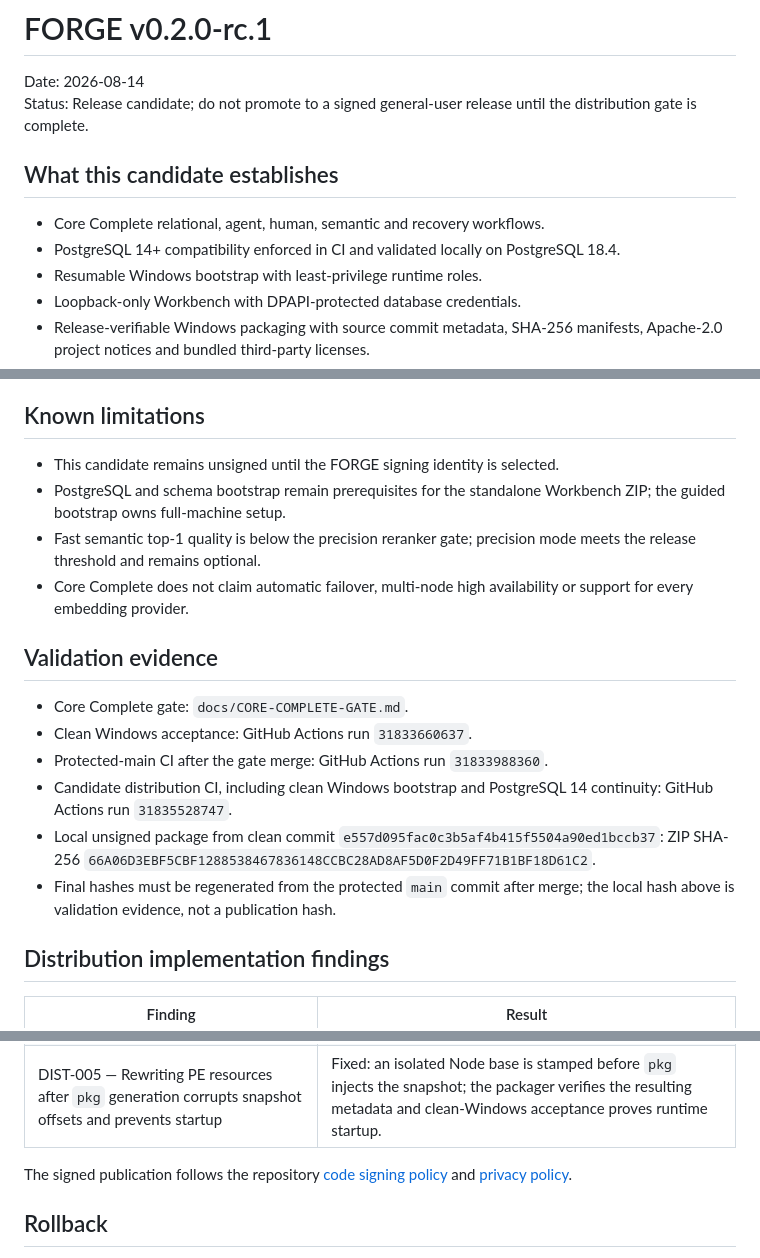
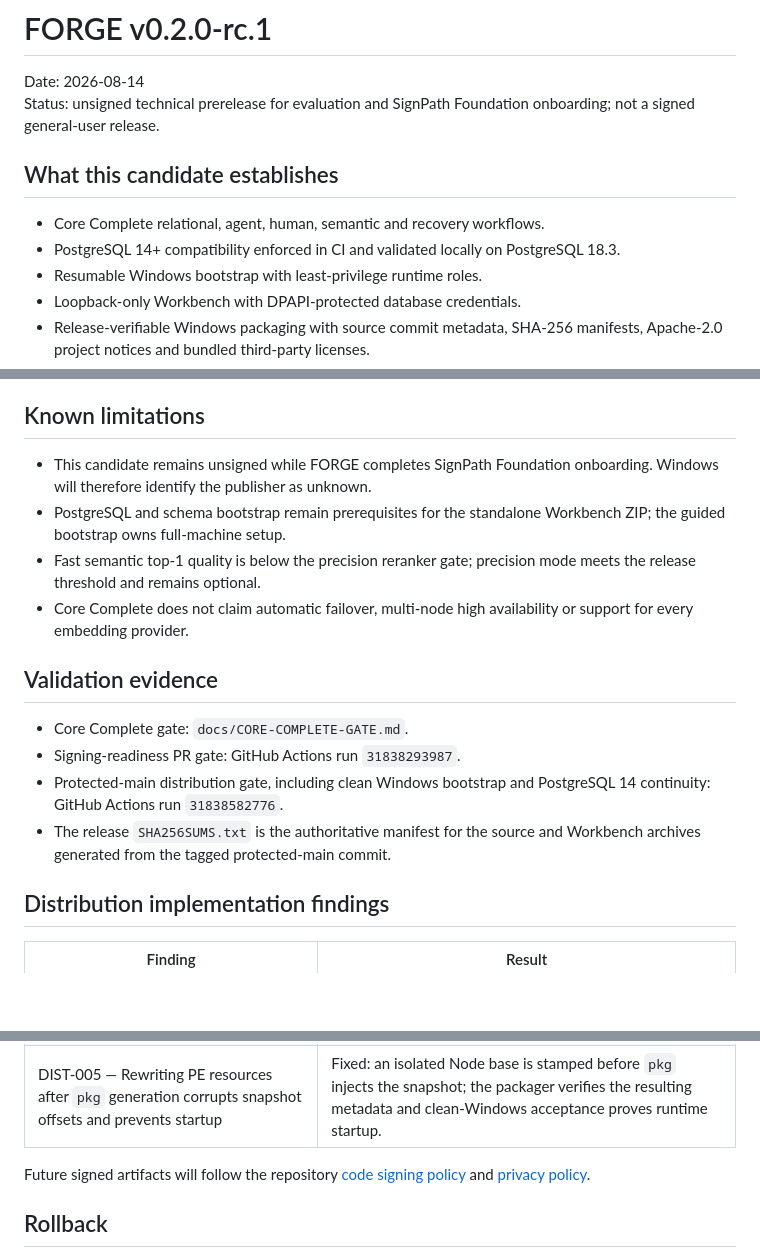
Before and after one commit to ProjForge/Forge, a Markdown page: docs/releases/v0.2.0-rc.1.md, 3 parts joined by grey strips. GitHub-like rendering; blank space fills up the shorter version.

Commit message:
Finalize v0.2.0-rc.1 release evidence (#24)

```diff
--- a/docs/releases/v0.2.0-rc.1.md
+++ b/docs/releases/v0.2.0-rc.1.md
@@ -1,14 +1,14 @@
 # FORGE v0.2.0-rc.1
 
 Date: 2026-08-14
-Status: Release candidate; do not promote to a signed general-user release
-until the distribution gate is complete.
+Status: unsigned technical prerelease for evaluation and SignPath Foundation
+onboarding; not a signed general-user release.
 
 ## What this candidate establishes
 
 - Core Complete relational, agent, human, semantic and recovery workflows.
 - PostgreSQL 14+ compatibility enforced in CI and validated locally on
-  PostgreSQL 18.4.
+  PostgreSQL 18.3.
 - Resumable Windows bootstrap with least-privilege runtime roles.
 - Loopback-only Workbench with DPAPI-protected database credentials.
 - Release-verifiable Windows packaging with source commit metadata, SHA-256
@@ -27,7 +27,8 @@ until the distribution gate is complete.
 
 ## Known limitations
 
-- This candidate remains unsigned until the FORGE signing identity is selected.
+- This candidate remains unsigned while FORGE completes SignPath Foundation
+  onboarding. Windows will therefore identify the publisher as unknown.
 - PostgreSQL and schema bootstrap remain prerequisites for the standalone
   Workbench ZIP; the guided bootstrap owns full-machine setup.
 - Fast semantic top-1 quality is below the precision reranker gate; precision
@@ -38,14 +39,11 @@ until the distribution gate is complete.
 ## Validation evidence
 
 - Core Complete gate: `docs/CORE-COMPLETE-GATE.md`.
-- Clean Windows acceptance: GitHub Actions run `31833660637`.
-- Protected-main CI after the gate merge: GitHub Actions run `31833988360`.
-- Candidate distribution CI, including clean Windows bootstrap and PostgreSQL
-  14 continuity: GitHub Actions run `31835528747`.
-- Local unsigned package from clean commit `e557d095fac0c3b5af4b415f5504a90ed1bccb37`:
-  ZIP SHA-256 `66A06D3EBF5CBF1288538467836148CCBC28AD8AF5D0F2D49FF71B1BF18D61C2`.
-- Final hashes must be regenerated from the protected `main` commit after merge;
-  the local hash above is validation evidence, not a publication hash.
+- Signing-readiness PR gate: GitHub Actions run `31838293987`.
+- Protected-main distribution gate, including clean Windows bootstrap and
+  PostgreSQL 14 continuity: GitHub Actions run `31838582776`.
+- The release `SHA256SUMS.txt` is the authoritative manifest for the source and
+  Workbench archives generated from the tagged protected-main commit.
 
 ## Distribution implementation findings
 
@@ -57,8 +55,9 @@ until the distribution gate is complete.
 | DIST-004 — The packaged executable inherited Node.js product identity and version resources | Fixed: packaging stamps and verifies FORGE product, publisher, semantic RC version and official icon before any signing step. |
 | DIST-005 — Rewriting PE resources after `pkg` generation corrupts snapshot offsets and prevents startup | Fixed: an isolated Node base is stamped before `pkg` injects the snapshot; the packager verifies the resulting metadata and clean-Windows acceptance proves runtime startup. |
 
-The signed publication follows the repository [code signing policy](../CODE_SIGNING_POLICY.md)
-and [privacy policy](../../PRIVACY.md).
+Future signed artifacts will follow the repository
+[code signing policy](../CODE_SIGNING_POLICY.md) and
+[privacy policy](../../PRIVACY.md).
 
 ## Rollback
 
```
